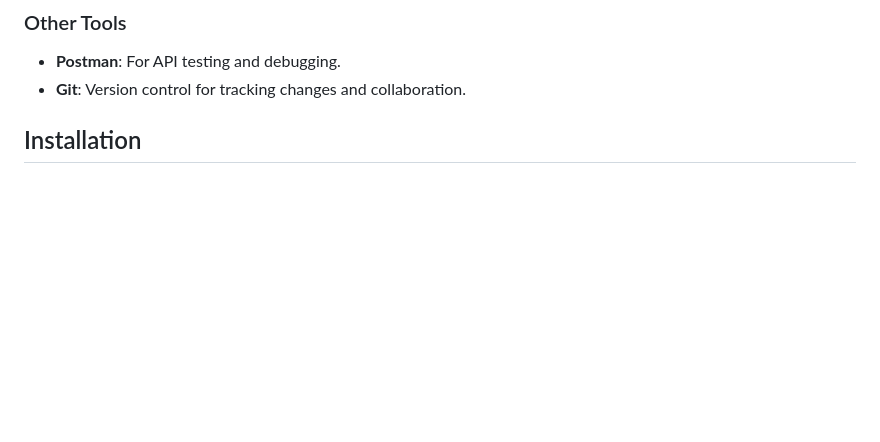
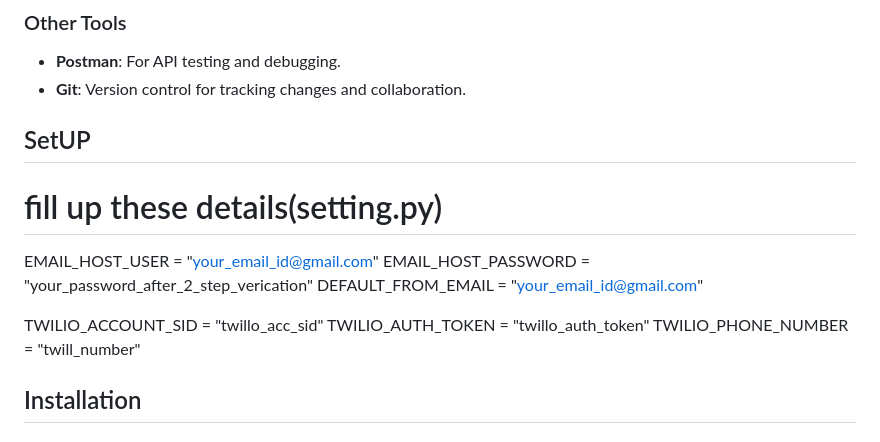
Before and after one commit to darshangohil46/food_ordering_website, a Markdown page: README.md, the part around the change. GitHub-like rendering; blank space fills up the shorter version.

```diff
--- a/README.md
+++ b/README.md
@@ -29,6 +29,20 @@
 ### Other Tools
 - **Postman**: For API testing and debugging.
 - **Git**: Version control for tracking changes and collaboration.
+
+## SetUP
+
+
+# fill up these details(setting.py)
+EMAIL_HOST_USER = "your_email_id@gmail.com"
+EMAIL_HOST_PASSWORD = "your_password_after_2_step_verication"
+DEFAULT_FROM_EMAIL = "your_email_id@gmail.com"
+
+
+TWILIO_ACCOUNT_SID = "twillo_acc_sid"
+TWILIO_AUTH_TOKEN = "twillo_auth_token"
+TWILIO_PHONE_NUMBER = "twill_number"
+
 
 ## Installation
 
```
